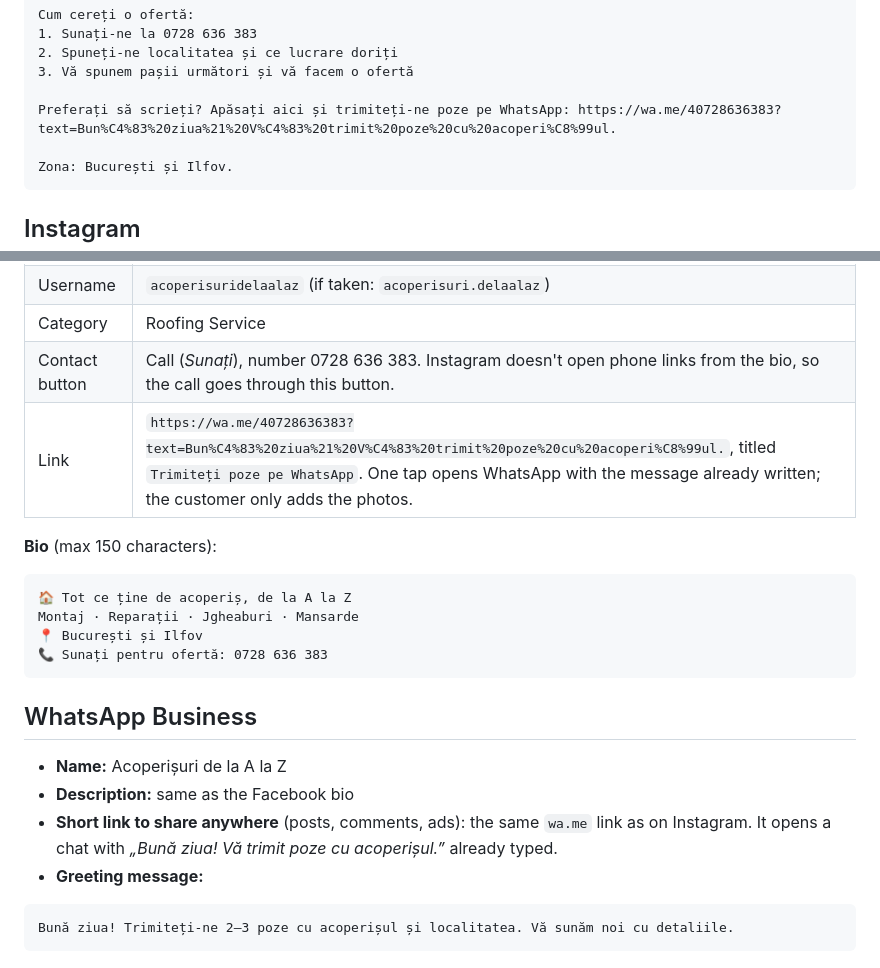
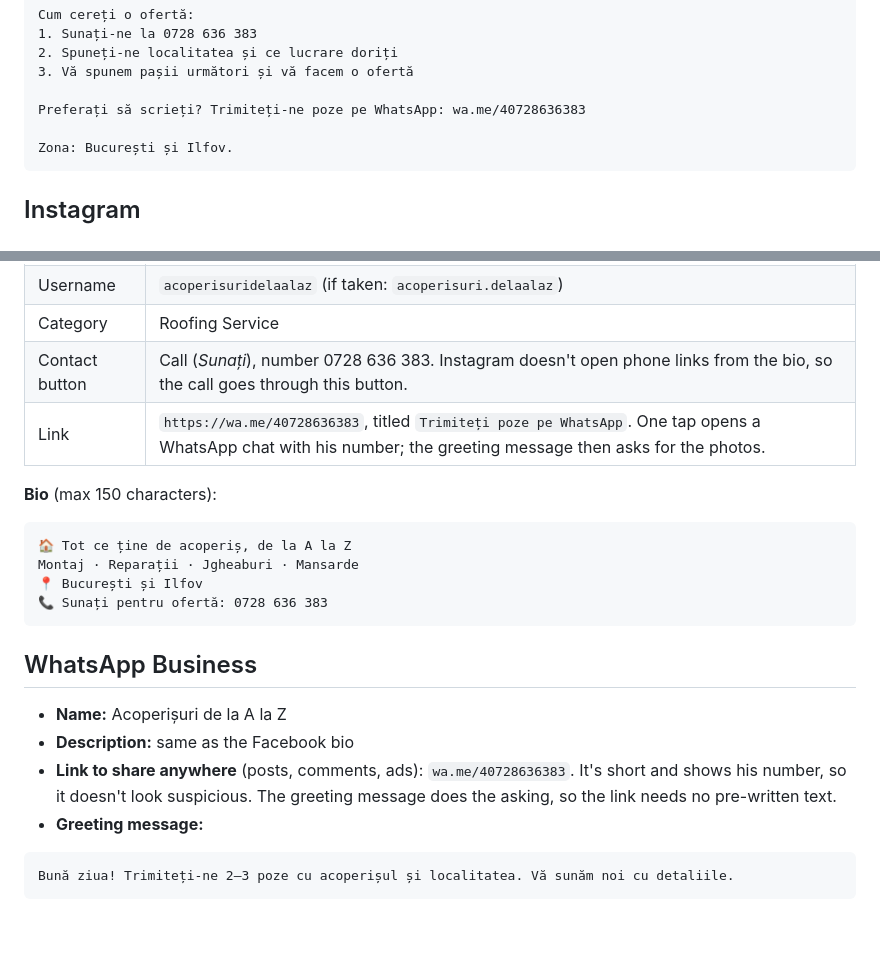
Before and after one commit to ctoma0915-bit/Business-grower, a Markdown page: acoperisuri-de-la-a-la-z/README.md, 2 parts joined by grey strips. Rendered like a GitHub page; blank space fills up the shorter version.

Commit message:
Acoperișuri de la A la Z: use the plain wa.me link
Co-Authored-By: Claude Opus 5.5 <noreply@anthropic.com>
Claude-Session: https://claude.ai/code/session_01UEuiXZJKrymgkmxKzAMS1m

````diff
--- a/acoperisuri-de-la-a-la-z/README.md
+++ b/acoperisuri-de-la-a-la-z/README.md
@@ -61,7 +61,7 @@ Cum cereți o ofertă:
 2. Spuneți-ne localitatea și ce lucrare doriți
 3. Vă spunem pașii următori și vă facem o ofertă
 
-Preferați să scrieți? Apăsați aici și trimiteți-ne poze pe WhatsApp: https://wa.me/40728636383?text=Bun%C4%83%20ziua%21%20V%C4%83%20trimit%20poze%20cu%20acoperi%C8%99ul.
+Preferați să scrieți? Trimiteți-ne poze pe WhatsApp: wa.me/40728636383
 
 Zona: București și Ilfov.
 ```
@@ -74,7 +74,7 @@ Zona: București și Ilfov.
 | Username | `acoperisuridelaalaz` (if taken: `acoperisuri.delaalaz`) |
 | Category | Roofing Service |
 | Contact button | Call (*Sunați*), number 0728 636 383. Instagram doesn't open phone links from the bio, so the call goes through this button. |
-| Link | `https://wa.me/40728636383?text=Bun%C4%83%20ziua%21%20V%C4%83%20trimit%20poze%20cu%20acoperi%C8%99ul.`, titled `Trimiteți poze pe WhatsApp`. One tap opens WhatsApp with the message already written; the customer only adds the photos. |
+| Link | `https://wa.me/40728636383`, titled `Trimiteți poze pe WhatsApp`. One tap opens a WhatsApp chat with his number; the greeting message then asks for the photos. |
 
 **Bio** (max 150 characters):
 ```
@@ -88,7 +88,7 @@ Montaj · Reparații · Jgheaburi · Mansarde
 
 - **Name:** Acoperișuri de la A la Z
 - **Description:** same as the Facebook bio
-- **Short link to share anywhere** (posts, comments, ads): the same `wa.me` link as on Instagram. It opens a chat with *„Bună ziua! Vă trimit poze cu acoperișul.”* already typed.
+- **Link to share anywhere** (posts, comments, ads): `wa.me/40728636383`. It's short and shows his number, so it doesn't look suspicious. The greeting message does the asking, so the link needs no pre-written text.
 - **Greeting message:**
 ```
 Bună ziua! Trimiteți-ne 2–3 poze cu acoperișul și localitatea. Vă sunăm noi cu detaliile.
````
